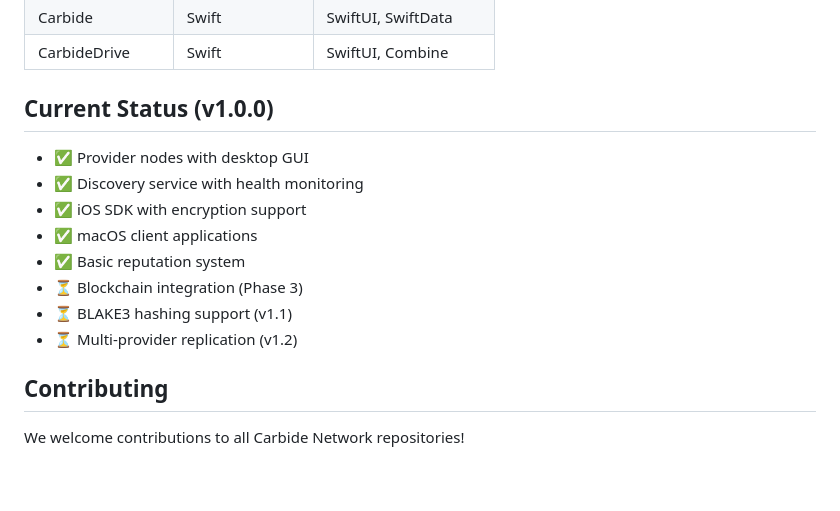
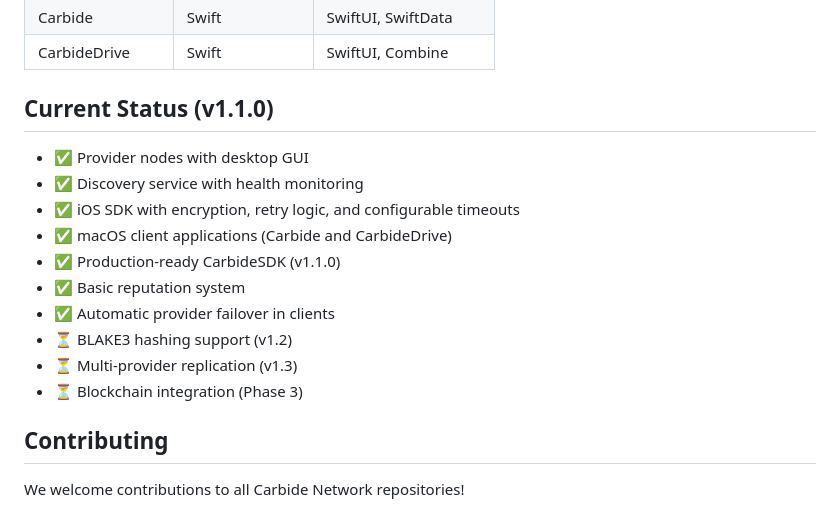
Before and after one commit to chaalpritam/carbide-dev-docs, a Markdown page: Readme.md, the part around the change. GitHub-like rendering; blank space fills up the shorter version.

```diff
--- a/Readme.md
+++ b/Readme.md
@@ -190,16 +190,18 @@ npm run dev
 | Carbide | Swift | SwiftUI, SwiftData |
 | CarbideDrive | Swift | SwiftUI, Combine |
 
-## Current Status (v1.0.0)
+## Current Status (v1.1.0)
 
 - ✅ Provider nodes with desktop GUI
 - ✅ Discovery service with health monitoring
-- ✅ iOS SDK with encryption support
-- ✅ macOS client applications
+- ✅ iOS SDK with encryption, retry logic, and configurable timeouts
+- ✅ macOS client applications (Carbide and CarbideDrive)
+- ✅ Production-ready CarbideSDK (v1.1.0)
 - ✅ Basic reputation system
+- ✅ Automatic provider failover in clients
+- ⏳ BLAKE3 hashing support (v1.2)
+- ⏳ Multi-provider replication (v1.3)
 - ⏳ Blockchain integration (Phase 3)
-- ⏳ BLAKE3 hashing support (v1.1)
-- ⏳ Multi-provider replication (v1.2)
 
 ## Contributing
 
```
Also changed, not shown: OVERVIEW.md (+7 -6 lines), website/OVERVIEW.md (+9 -8 lines).
